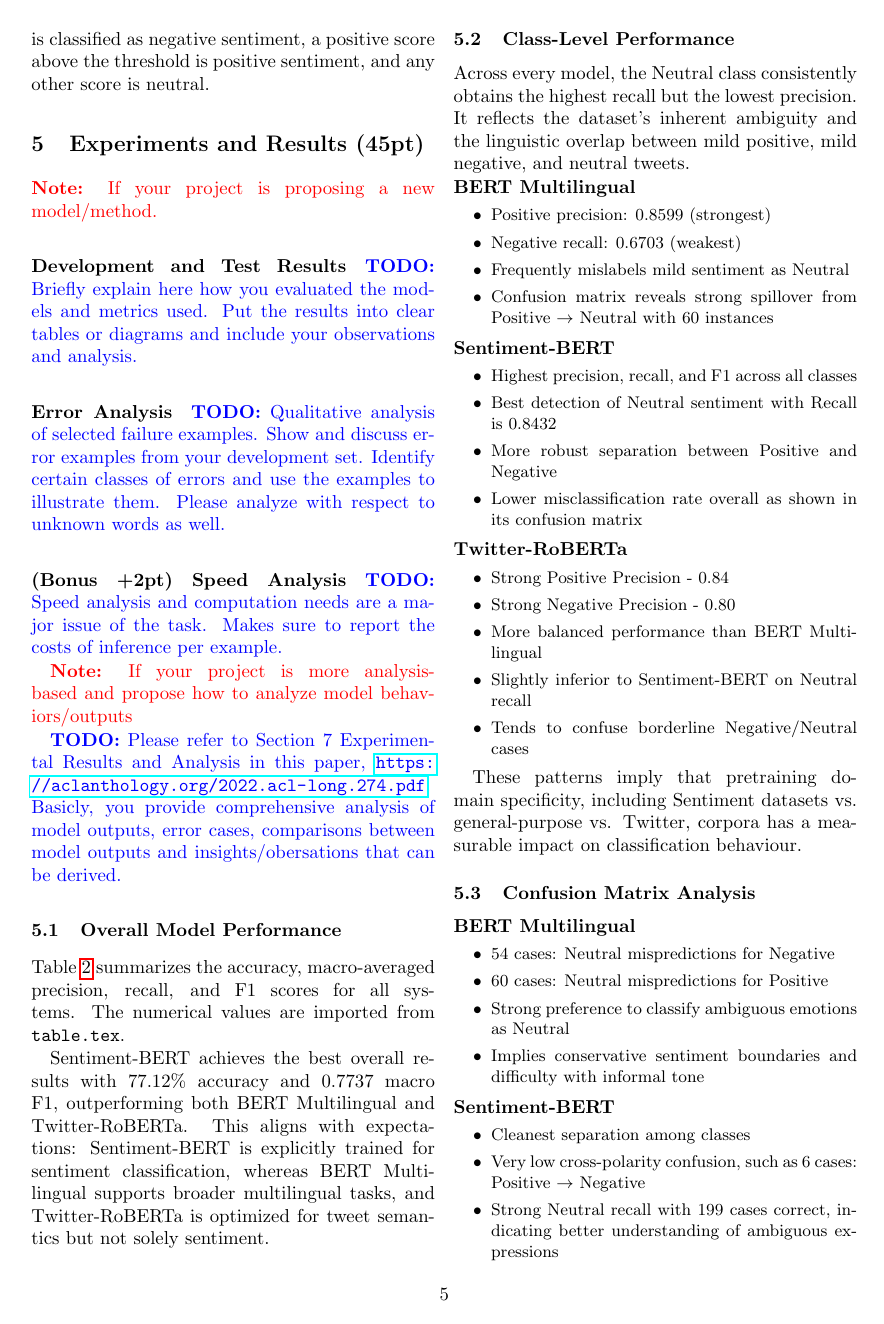
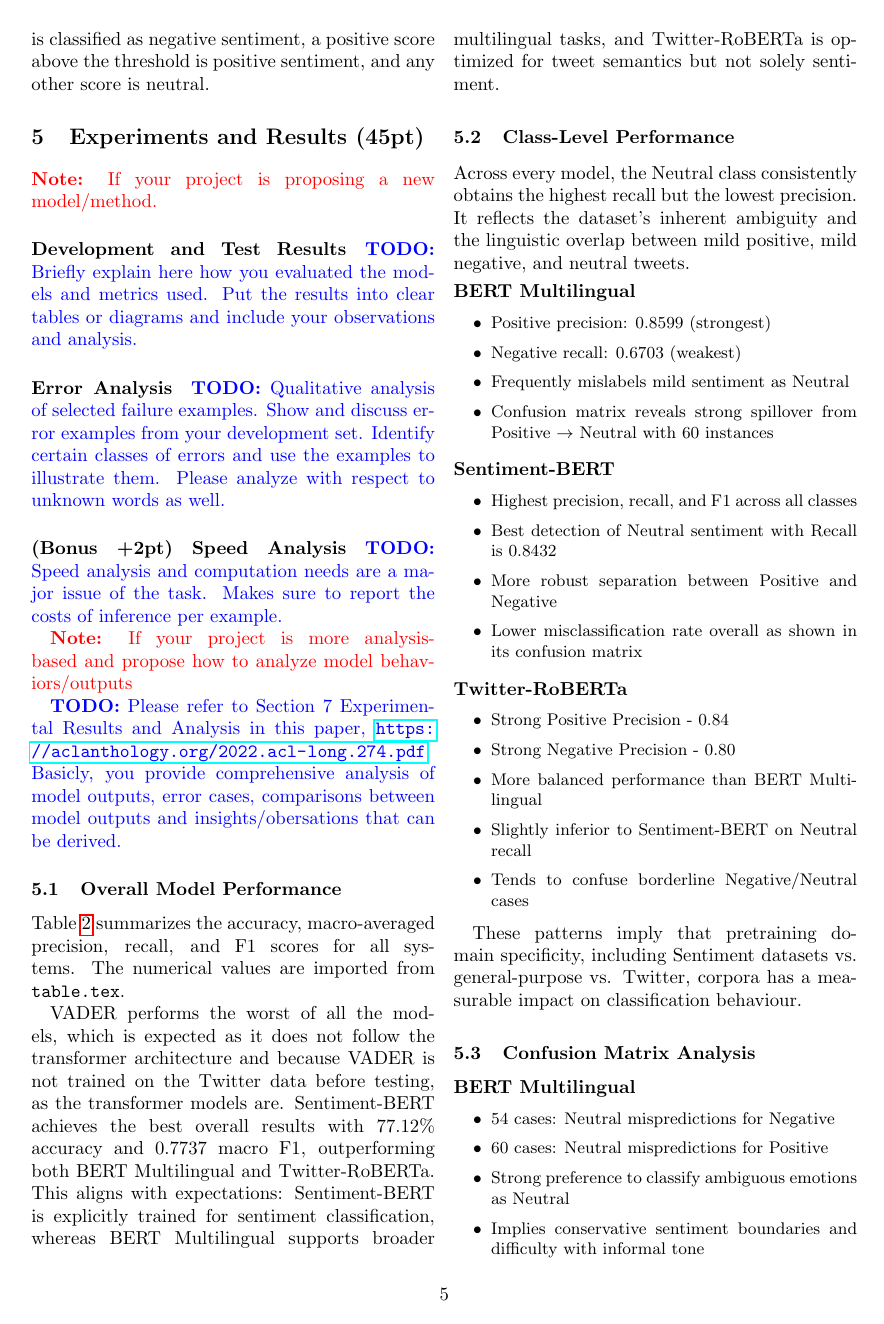
Before and after one commit to COftedahl/cs6320_group_project, a LaTeX document (report.tex): page 5 of 6. Compiled offline with pdfLaTeX.

Commit message:
restored VADER portion of results section

```diff
--- a/report.tex
+++ b/report.tex
@@ -344,7 +344,7 @@ VADER & 0.6746 & 0.0244 & 0.0596 & 0.0346 \\
 \end{tabular}
 \end{table*}
 
-
+VADER performs the worst of all the models, which is expected as it does not follow the transformer architecture and because VADER is not trained on the Twitter data before testing, as the transformer models are.
 Sentiment-BERT achieves the best overall results with 77.12\% accuracy and 0.7737
 macro F1, outperforming both BERT Multilingual and Twitter-RoBERTa.
 This aligns with expectations: Sentiment-BERT is explicitly trained for sentiment
```
